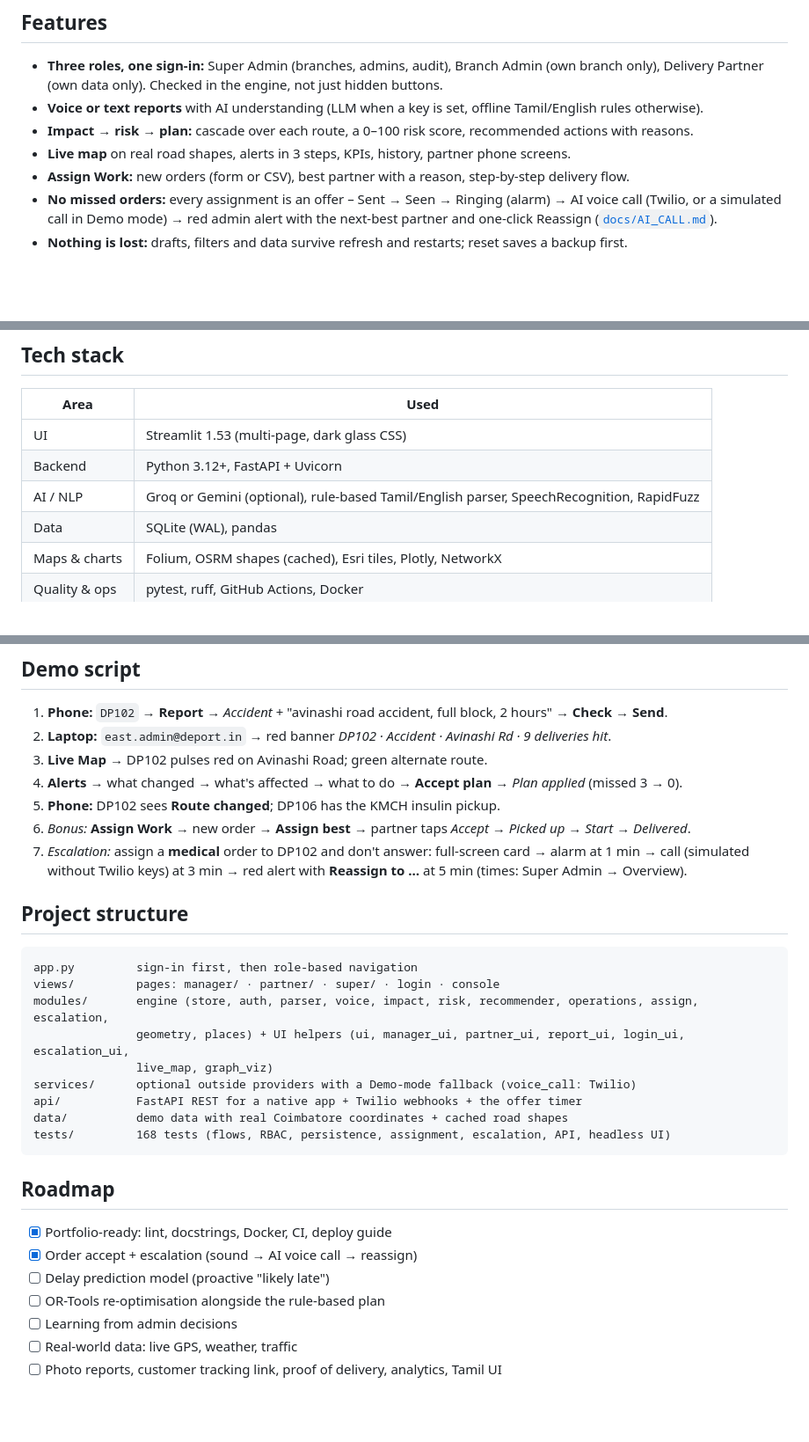
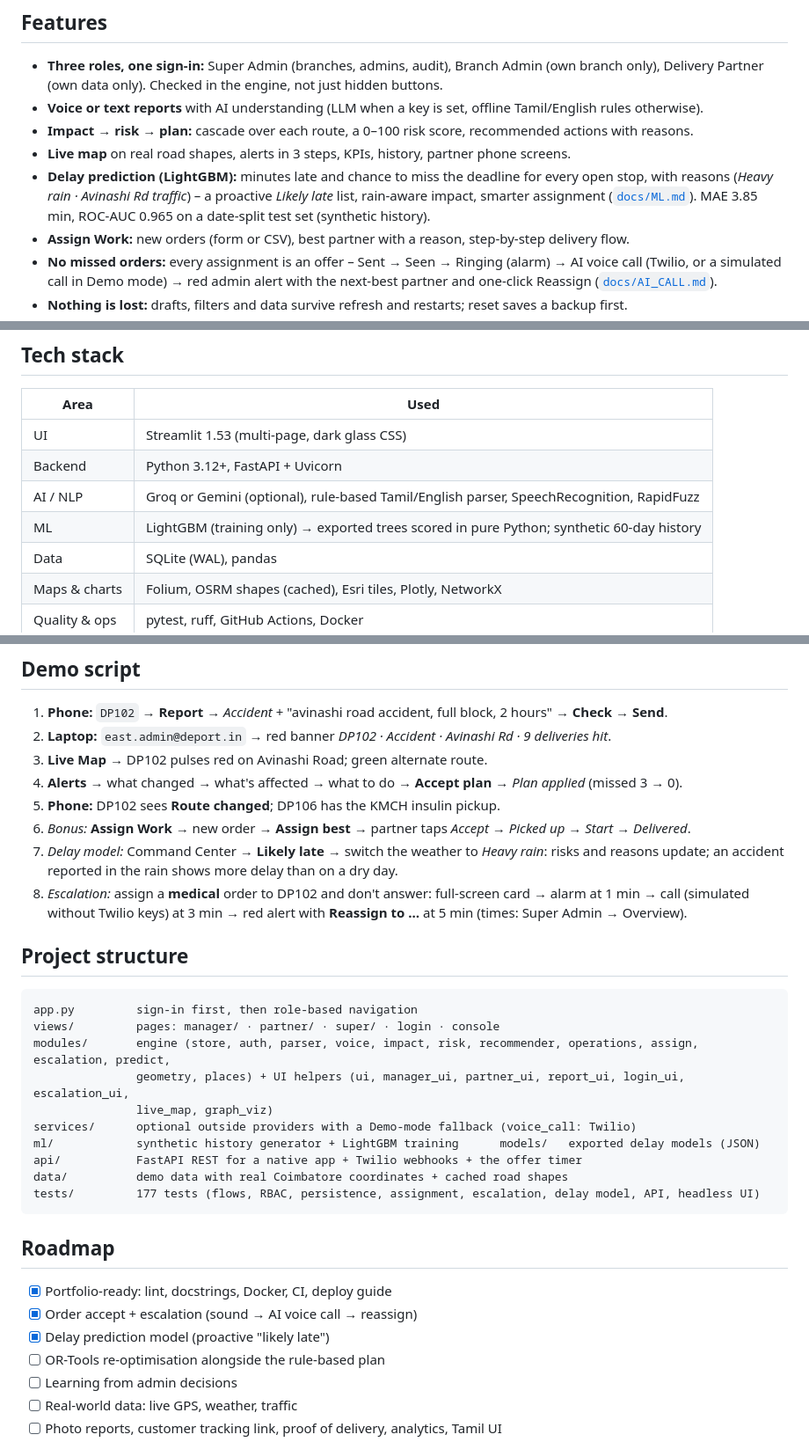
Before and after one commit to vaiu0412/hack_inovix, a Markdown page: README.md, 3 parts joined by grey strips. Shown at 88% size. GitHub-like rendering; blank space fills up the shorter version.

Commit message:
Docs: docs/ML.md (data, features, metrics, use, limits) and README updates
Co-Authored-By: Claude Opus 5.5 <noreply@anthropic.com>

````diff
--- a/README.md
+++ b/README.md
@@ -56,6 +56,9 @@ flowchart LR
 - **Voice or text reports** with AI understanding (LLM when a key is set, offline Tamil/English rules otherwise).
 - **Impact → risk → plan:** cascade over each route, a 0–100 risk score, recommended actions with reasons.
 - **Live map** on real road shapes, alerts in 3 steps, KPIs, history, partner phone screens.
+- **Delay prediction (LightGBM):** minutes late and chance to miss the deadline for every open stop, with reasons
+  (*Heavy rain · Avinashi Rd traffic*) – a proactive *Likely late* list, rain-aware impact, smarter assignment
+  ([`docs/ML.md`](docs/ML.md)). MAE 3.85 min, ROC-AUC 0.965 on a date-split test set (synthetic history).
 - **Assign Work:** new orders (form or CSV), best partner with a reason, step-by-step delivery flow.
 - **No missed orders:** every assignment is an offer – Sent → Seen → Ringing (alarm) → AI voice call (Twilio, or a
   simulated call in Demo mode) → red admin alert with the next-best partner and one-click Reassign
@@ -69,6 +72,7 @@ flowchart LR
 | UI | Streamlit 1.53 (multi-page, dark glass CSS) |
 | Backend | Python 3.12+, FastAPI + Uvicorn |
 | AI / NLP | Groq or Gemini (optional), rule-based Tamil/English parser, SpeechRecognition, RapidFuzz |
+| ML | LightGBM (training only) → exported trees scored in pure Python; synthetic 60-day history |
 | Data | SQLite (WAL), pandas |
 | Maps & charts | Folium, OSRM shapes (cached), Esri tiles, Plotly, NetworkX |
 | Quality & ops | pytest, ruff, GitHub Actions, Docker |
@@ -106,26 +110,29 @@ For judges and this README only – never shown in the app.
 4. **Alerts** → what changed → what's affected → what to do → **Accept plan** → *Plan applied* (missed 3 → 0).
 5. **Phone:** DP102 sees **Route changed**; DP106 has the KMCH insulin pickup.
 6. *Bonus:* **Assign Work** → new order → **Assign best** → partner taps *Accept → Picked up → Start → Delivered*.
-7. *Escalation:* assign a **medical** order to DP102 and don't answer: full-screen card → alarm at 1 min → call
+7. *Delay model:* Command Center → **Likely late** → switch the weather to *Heavy rain*: risks and reasons update; an
+   accident reported in the rain shows more delay than on a dry day.
+8. *Escalation:* assign a **medical** order to DP102 and don't answer: full-screen card → alarm at 1 min → call
    (simulated without Twilio keys) at 3 min → red alert with **Reassign to …** at 5 min (times: Super Admin → Overview).
 
 ## Project structure
 ```
 app.py         sign-in first, then role-based navigation
 views/         pages: manager/ · partner/ · super/ · login · console
-modules/       engine (store, auth, parser, voice, impact, risk, recommender, operations, assign, escalation,
+modules/       engine (store, auth, parser, voice, impact, risk, recommender, operations, assign, escalation, predict,
                geometry, places) + UI helpers (ui, manager_ui, partner_ui, report_ui, login_ui, escalation_ui,
                live_map, graph_viz)
 services/      optional outside providers with a Demo-mode fallback (voice_call: Twilio)
+ml/            synthetic history generator + LightGBM training      models/   exported delay models (JSON)
 api/           FastAPI REST for a native app + Twilio webhooks + the offer timer
 data/          demo data with real Coimbatore coordinates + cached road shapes
-tests/         168 tests (flows, RBAC, persistence, assignment, escalation, API, headless UI)
+tests/         177 tests (flows, RBAC, persistence, assignment, escalation, delay model, API, headless UI)
 ```
 
 ## Roadmap
 - [x] Portfolio-ready: lint, docstrings, Docker, CI, deploy guide
 - [x] Order accept + escalation (sound → AI voice call → reassign)
-- [ ] Delay prediction model (proactive "likely late")
+- [x] Delay prediction model (proactive "likely late")
 - [ ] OR-Tools re-optimisation alongside the rule-based plan
 - [ ] Learning from admin decisions
 - [ ] Real-world data: live GPS, weather, traffic
````
Also changed, not shown: docs/ML.md (added, +94 -0 lines).
